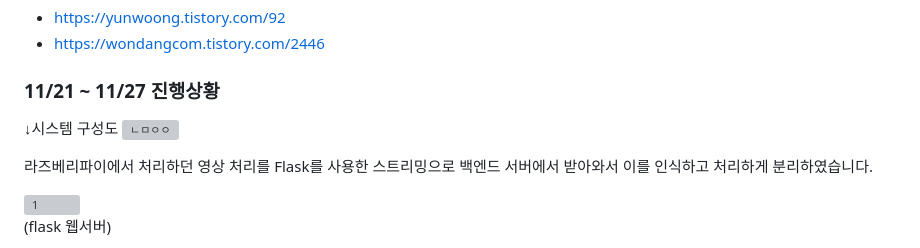
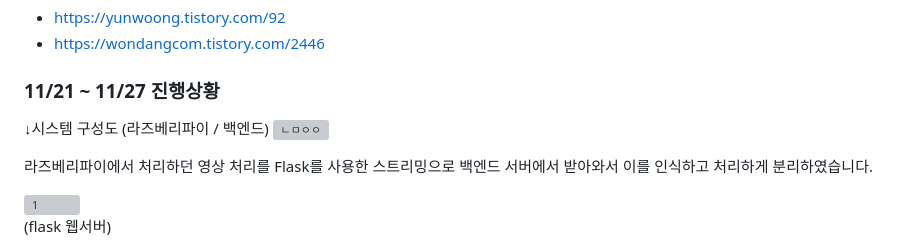
Before and after one commit to FireChicks/WirelessNetwork, a Markdown page: README.md, the part around the change. GitHub-like rendering; grey boxes are pictures that could not be loaded.

```diff
--- a/README.md
+++ b/README.md
@@ -61,7 +61,7 @@
 - https://wondangcom.tistory.com/2446
 
 ### 11/21 ~ 11/27 진행상황
-↓시스템 구성도
+↓시스템 구성도 (라즈베리파이 / 백엔드)
 ![ㄴㅁㅇㅇ](https://github.com/JiminGod/WirelessNetwork/assets/129360388/acdcba43-178a-4875-8cec-cf425714485e)
 <br/>
 
```
